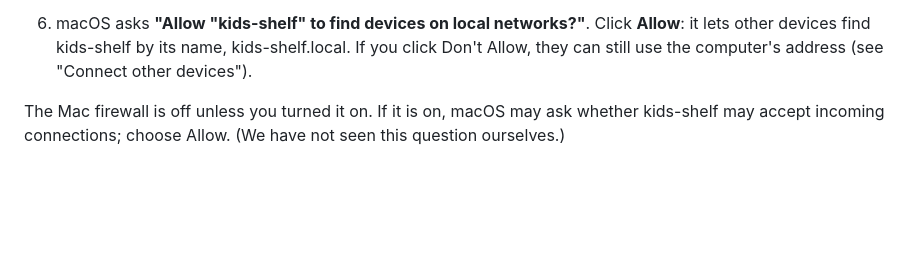
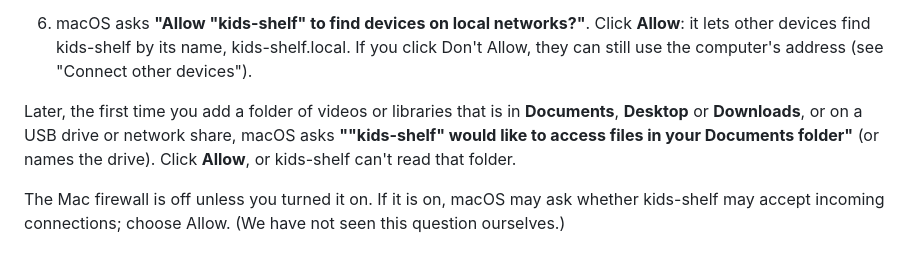
Before and after one commit to edementhon/kids-shelf, a Markdown page: docs/parent-guide.md, the part around the change. Rendered like a GitHub page; blank space fills up the shorter version.

Commit message:
kids-shelf 28ee7a9

```diff
--- a/docs/parent-guide.md
+++ b/docs/parent-guide.md
@@ -119,6 +119,11 @@ for this app, because it is not sold through Apple. Never click Move to Trash.**
 6. macOS asks **"Allow "kids-shelf" to find devices on local networks?"**. Click **Allow**: it
    lets other devices find kids-shelf by its name, kids-shelf.local. If you click Don't Allow,
    they can still use the computer's address (see "Connect other devices").
+
+Later, the first time you add a folder of videos or libraries that is in **Documents**,
+**Desktop** or **Downloads**, or on a USB drive or network share, macOS asks **""kids-shelf"
+would like to access files in your Documents folder"** (or names the drive). Click **Allow**,
+or kids-shelf can't read that folder.
 
 The Mac firewall is off unless you turned it on. If it is on, macOS may ask whether kids-shelf
 may accept incoming connections; choose Allow. (We have not seen this question ourselves.)
```
